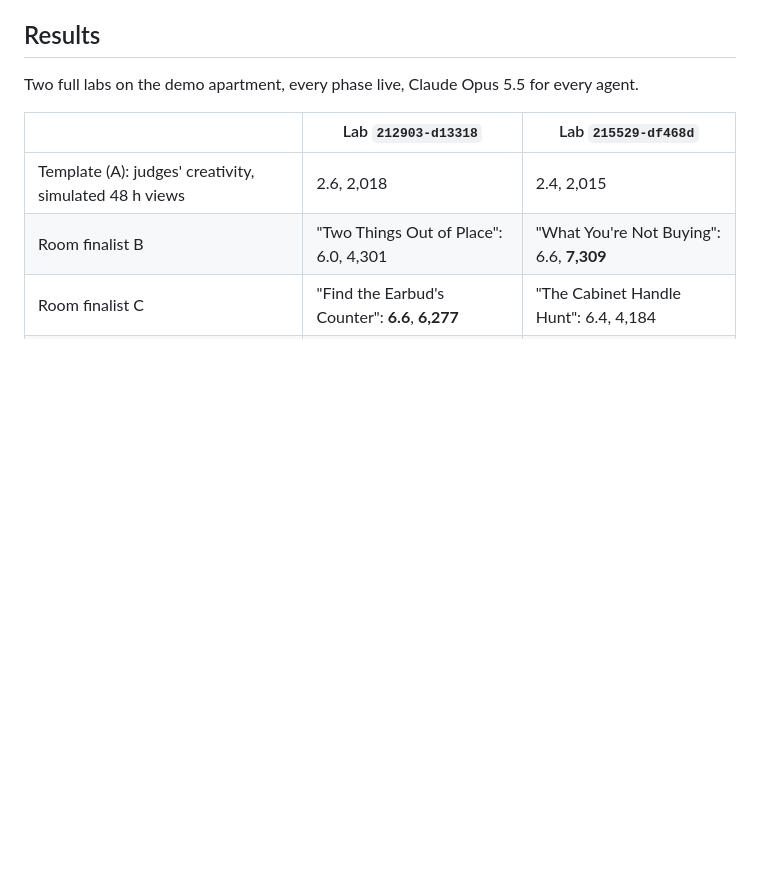
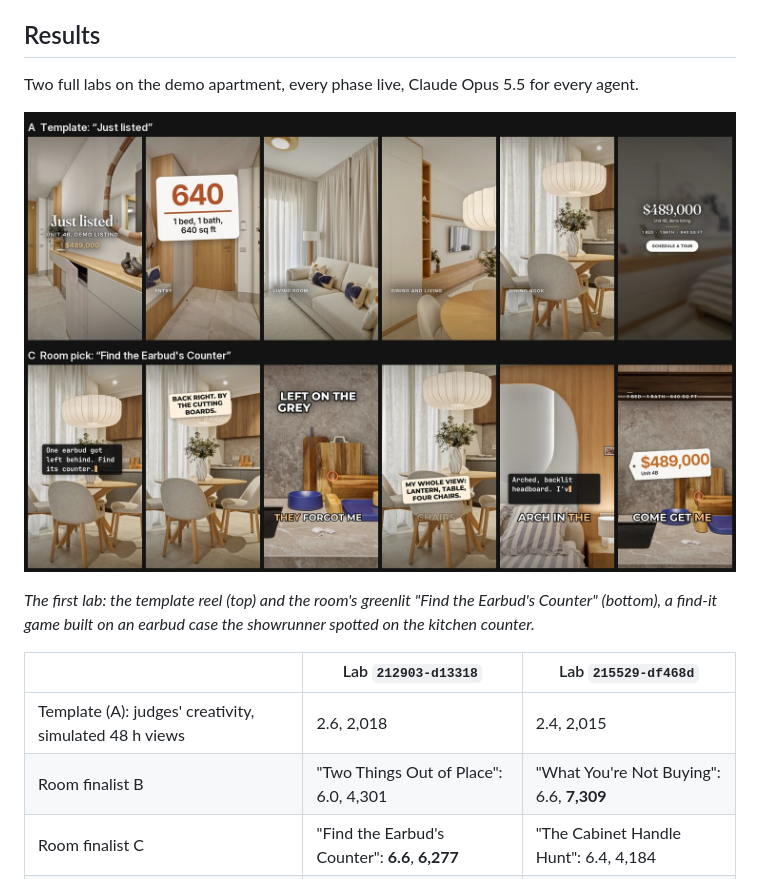
Before and after one commit to SamGu-NRX/shootagent, a Markdown page: docs/creative.md, the part around the change. GitHub-like rendering; pictures changed too: docs/media/creative-reels.jpg (added); blank space fills up the shorter version.

Commit message:
docs(creative): frames from the template reel and the room's pick
Co-Authored-By: Claude Opus 5.5 <noreply@anthropic.com>

```diff
--- a/docs/creative.md
+++ b/docs/creative.md
@@ -75,6 +75,11 @@ prediction, not platform data.
 
 Two full labs on the demo apartment, every phase live, Claude Opus 5.5 for every agent.
 
+![Frames from the template reel and the room's pick](media/creative-reels.jpg)
+
+*The first lab: the template reel (top) and the room's greenlit "Find the Earbud's Counter" (bottom), a find-it
+game built on an earbud case the showrunner spotted on the kitchen counter.*
+
 | | Lab `212903-d13318` | Lab `215529-df468d` |
 |---|---|---|
 | Template (A): judges' creativity, simulated 48 h views | 2.6, 2,018 | 2.4, 2,015 |
```
